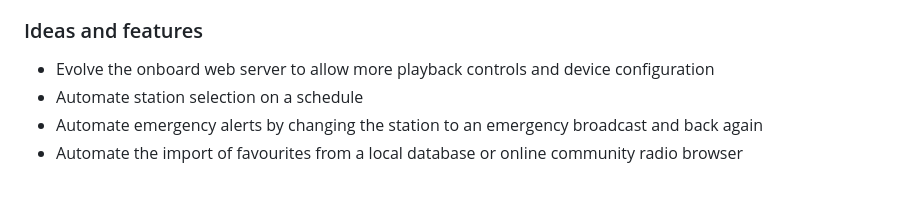
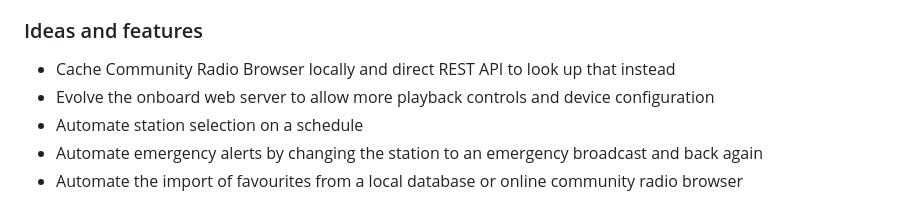
Before and after one commit to duracell80/oceaneyes, a Markdown page: README.md, the part around the change. GitHub-like rendering.

```diff
--- a/README.md
+++ b/README.md
@@ -154,6 +154,7 @@ print(oe.get_list("pls", False))
 - https://www.skytune.net
 
 ### Ideas and features
+- Cache Community Radio Browser locally and direct REST API to look up that instead
 - Evolve the onboard web server to allow more playback controls and device configuration
 - Automate station selection on a schedule
 - Automate emergency alerts by changing the station to an emergency broadcast and back again
```
